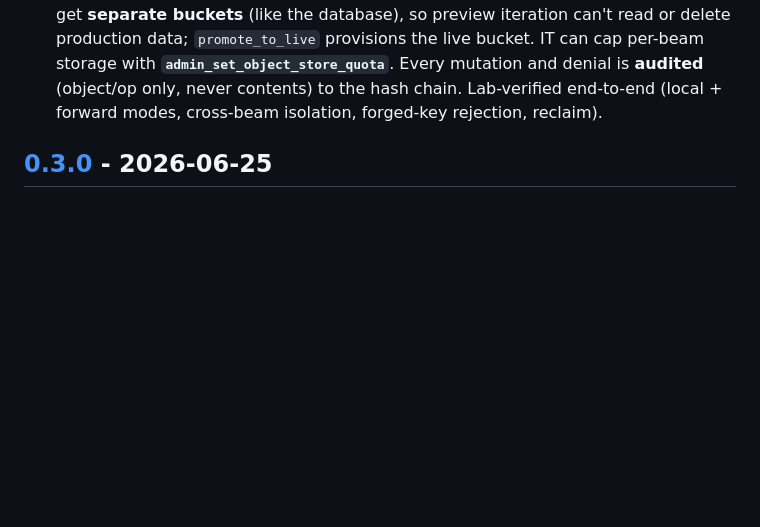
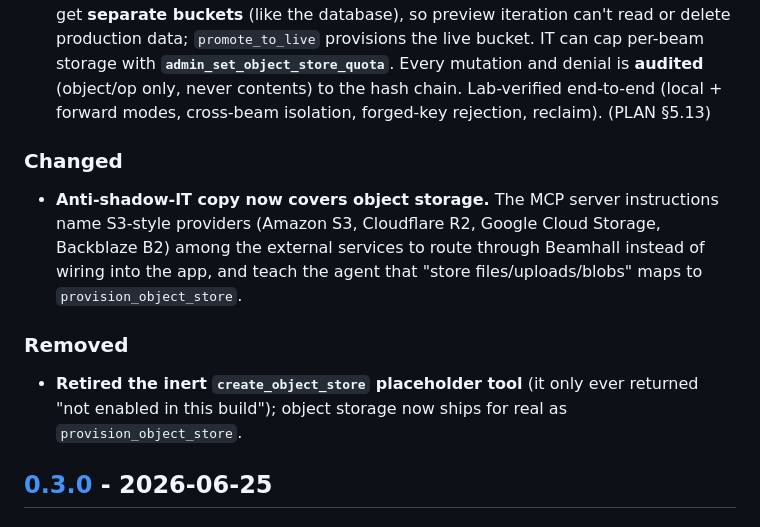
Before and after one commit to Beamhall/beamhall, a Markdown page: CHANGELOG.md, the part around one of its changes. Drawn GitHub-style; blank space fills up the shorter version.

Commit message:
release: v0.4.0

```diff
--- a/CHANGELOG.md
+++ b/CHANGELOG.md
@@ -40,6 +42,19 @@ their auto-generated notes.
   **`admin_set_object_store_quota`**. Every mutation and denial is **audited**
   (object/op only, never contents) to the hash chain. Lab-verified end-to-end
   (local + forward modes, cross-beam isolation, forged-key rejection, reclaim).
+  (PLAN §5.13)
+
+### Changed
+- **Anti-shadow-IT copy now covers object storage.** The MCP server instructions
+  name S3-style providers (Amazon S3, Cloudflare R2, Google Cloud Storage,
+  Backblaze B2) among the external services to route through Beamhall instead of
+  wiring into the app, and teach the agent that "store files/uploads/blobs" maps to
+  `provision_object_store`.
+
+### Removed
+- **Retired the inert `create_object_store` placeholder tool** (it only ever
+  returned "not enabled in this build"); object storage now ships for real as
+  `provision_object_store`.
 
 ## [0.3.0] - 2026-06-25
 
```
Also changed, not shown: other parts of CHANGELOG.md (+4 -1 lines).
